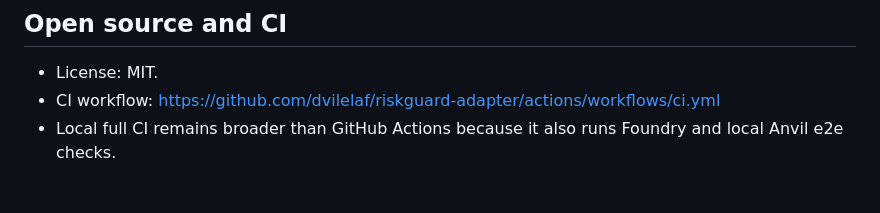
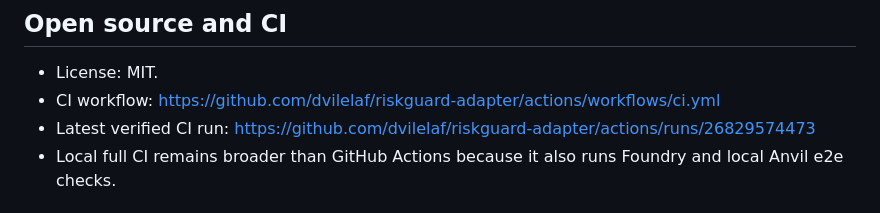
Before and after one commit to dvilelaf/riskguard-adapter, a Markdown page: docs/submission-tracker.md, the part around the change. GitHub-like rendering.

Commit message:
docs: record successful public ci run

```diff
--- a/docs/submission-tracker.md
+++ b/docs/submission-tracker.md
@@ -62,6 +62,8 @@ Optional polish:
 - License: MIT.
 - CI workflow:
   https://github.com/dvilelaf/riskguard-adapter/actions/workflows/ci.yml
+- Latest verified CI run:
+  https://github.com/dvilelaf/riskguard-adapter/actions/runs/26829574473
 - Local full CI remains broader than GitHub Actions because it also runs
   Foundry and local Anvil e2e checks.
 
```
